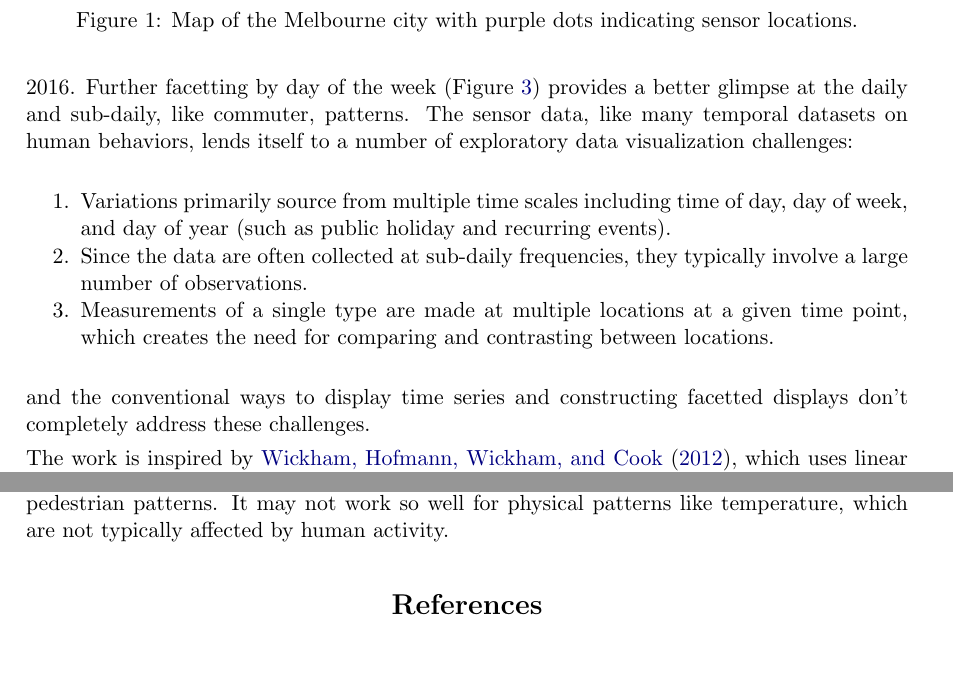
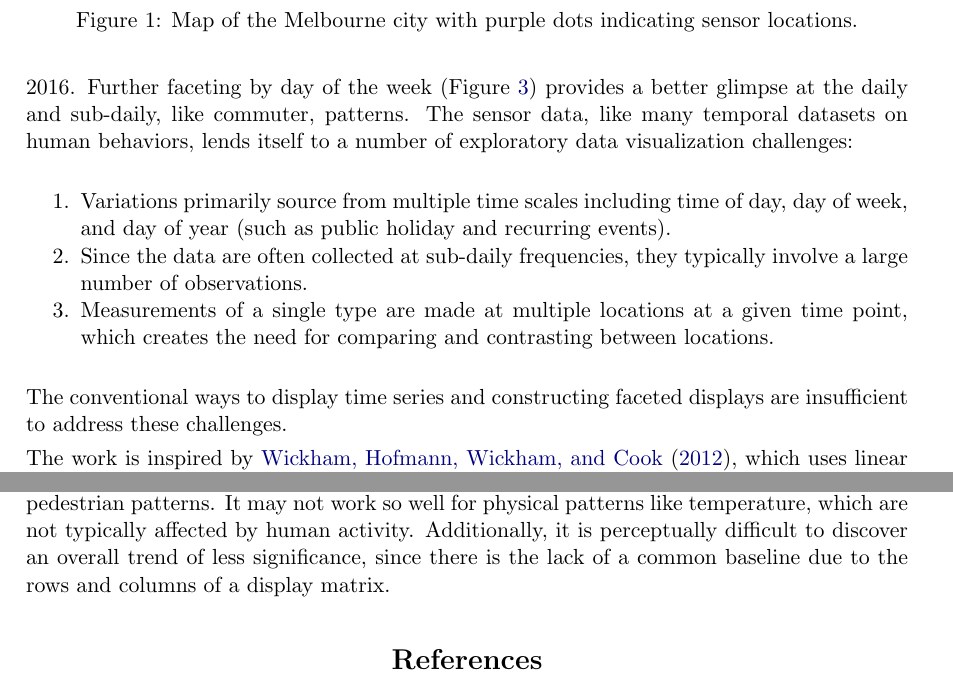
Before and after one commit to earowang/paper-calendar-vis, an R Markdown document (main.Rmd): two parts of pages 2 and 17 of 18, joined at a grey line, cut so that both start at the same text, the shorter picture padded with empty space. The pictures show the output file main.pdf that the author committed with the source.

Commit message:
added one more sentence to discussion

````diff
--- a/main.Rmd
+++ b/main.Rmd
@@ -62,7 +62,7 @@ We develop a method for organizing and visualizing temporal data, collected on s
 2. Since the data are often collected at sub-daily frequencies, they typically involve a large number of observations.
 3. Measurements of a single type are made at multiple locations at a given time point, which creates the need for comparing and contrasting between locations.
 
-and the conventional ways to display time series and constructing facetted displays don't completely address these challenges.
+The conventional ways to display time series and constructing faceted displays are insufficient to address these challenges.
 
 ```{r ped-map, fig.width = 4, out.width = "0.55\\linewidth", fig.cap = "(ref:ped-map-cap)"}
 ```
@@ -241,7 +241,7 @@ These calendar layouts, especially the monthly calendar, become widely used in s
 
 The calendar-based visualization provides data plots in the familiar format of an everyday tool. Special events for the region, like Anzac Day in Australia, or Thanksgiving Day in the USA, more easily pop out to the viewer as public holidays, rather than a typical work day.
 
-This sort of layout may be useful for studying consumer trends, or human behavior, like the pedestrian patterns. It may not work so well for physical patterns like temperature, which are not typically affected by human activity.
+This sort of layout may be useful for studying consumer trends, or human behavior, like the pedestrian patterns. It may not work so well for physical patterns like temperature, which are not typically affected by human activity. Additionally, it is perceptually difficult to discover an overall trend of less significance, since there is the lack of a common baseline due to the rows and columns of a display matrix.
 
 ```{r write-bib}
 write_bib(.packages(), 'packages.bib')
````
Also changed, not shown: main.pdf, main.tex, main.Rmd (2 more changed lines).
